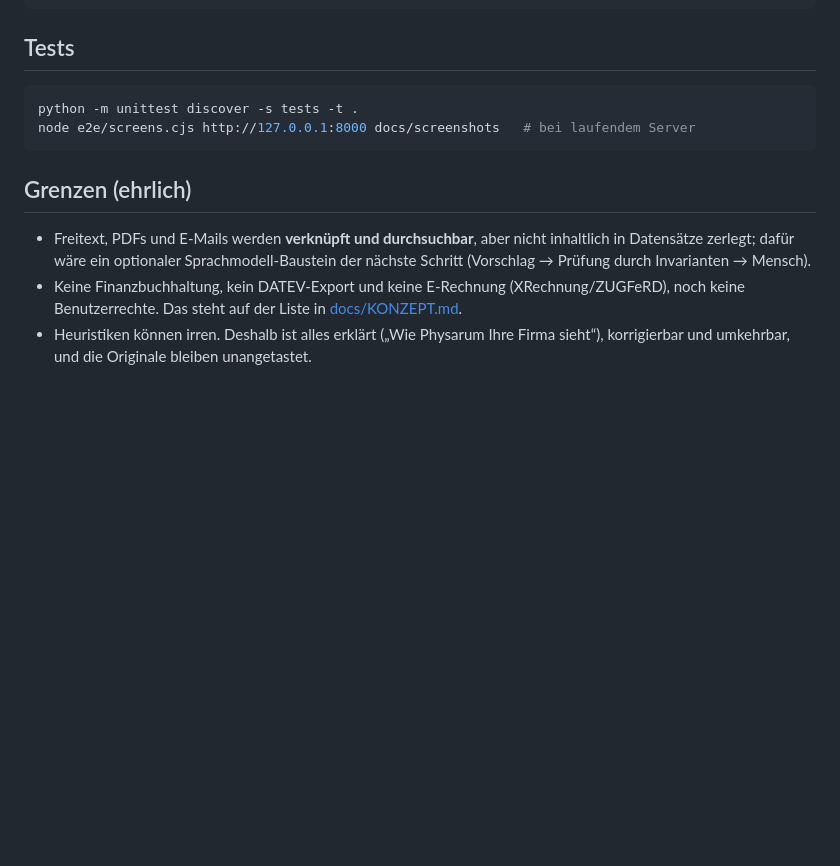
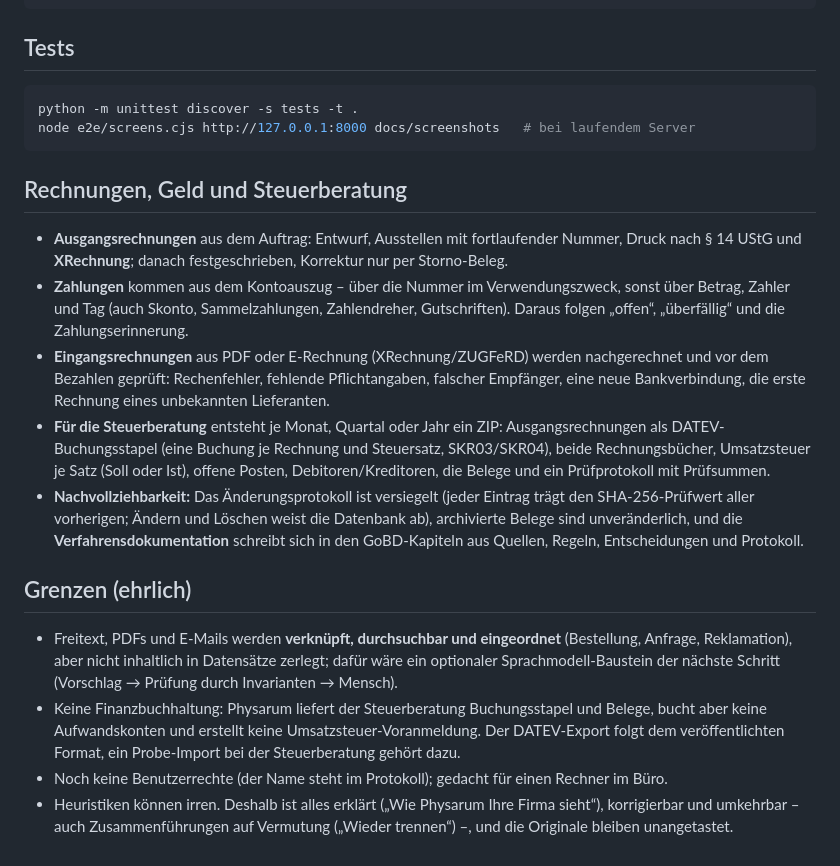
Before and after one commit to emilio1818-cloud/ERP, a Markdown page: README.md, the part around the change. Drawn GitHub-style; blank space fills up the shorter version.

````diff
--- a/README.md
+++ b/README.md
@@ -73,8 +73,17 @@ python -m unittest discover -s tests -t .
 node e2e/screens.cjs http://127.0.0.1:8000 docs/screenshots   # bei laufendem Server
 ```
 
+## Rechnungen, Geld und Steuerberatung
+
+- **Ausgangsrechnungen** aus dem Auftrag: Entwurf, Ausstellen mit fortlaufender Nummer, Druck nach § 14 UStG und **XRechnung**; danach festgeschrieben, Korrektur nur per Storno-Beleg.
+- **Zahlungen** kommen aus dem Kontoauszug – über die Nummer im Verwendungszweck, sonst über Betrag, Zahler und Tag (auch Skonto, Sammelzahlungen, Zahlendreher, Gutschriften). Daraus folgen „offen“, „überfällig“ und die Zahlungserinnerung.
+- **Eingangsrechnungen** aus PDF oder E-Rechnung (XRechnung/ZUGFeRD) werden nachgerechnet und vor dem Bezahlen geprüft: Rechenfehler, fehlende Pflichtangaben, falscher Empfänger, eine neue Bankverbindung, die erste Rechnung eines unbekannten Lieferanten.
+- **Für die Steuerberatung** entsteht je Monat, Quartal oder Jahr ein ZIP: Ausgangsrechnungen als DATEV-Buchungsstapel (eine Buchung je Rechnung und Steuersatz, SKR03/SKR04), beide Rechnungsbücher, Umsatzsteuer je Satz (Soll oder Ist), offene Posten, Debitoren/Kreditoren, die Belege und ein Prüfprotokoll mit Prüfsummen.
+- **Nachvollziehbarkeit:** Das Änderungsprotokoll ist versiegelt (jeder Eintrag trägt den SHA-256-Prüfwert aller vorherigen; Ändern und Löschen weist die Datenbank ab), archivierte Belege sind unveränderlich, und die **Verfahrensdokumentation** schreibt sich in den GoBD-Kapiteln aus Quellen, Regeln, Entscheidungen und Protokoll.
+
 ## Grenzen (ehrlich)
 
-- Freitext, PDFs und E-Mails werden **verknüpft und durchsuchbar**, aber nicht inhaltlich in Datensätze zerlegt; dafür wäre ein optionaler Sprachmodell-Baustein der nächste Schritt (Vorschlag → Prüfung durch Invarianten → Mensch).
-- Keine Finanzbuchhaltung, kein DATEV-Export und keine E-Rechnung (XRechnung/ZUGFeRD), noch keine Benutzerrechte. Das steht auf der Liste in [docs/KONZEPT.md](docs/KONZEPT.md).
-- Heuristiken können irren. Deshalb ist alles erklärt („Wie Physarum Ihre Firma sieht“), korrigierbar und umkehrbar, und die Originale bleiben unangetastet.
+- Freitext, PDFs und E-Mails werden **verknüpft, durchsuchbar und eingeordnet** (Bestellung, Anfrage, Reklamation), aber nicht inhaltlich in Datensätze zerlegt; dafür wäre ein optionaler Sprachmodell-Baustein der nächste Schritt (Vorschlag → Prüfung durch Invarianten → Mensch).
+- Keine Finanzbuchhaltung: Physarum liefert der Steuerberatung Buchungsstapel und Belege, bucht aber keine Aufwandskonten und erstellt keine Umsatzsteuer-Voranmeldung. Der DATEV-Export folgt dem veröffentlichten Format, ein Probe-Import bei der Steuerberatung gehört dazu.
+- Noch keine Benutzerrechte (der Name steht im Protokoll); gedacht für einen Rechner im Büro.
+- Heuristiken können irren. Deshalb ist alles erklärt („Wie Physarum Ihre Firma sieht“), korrigierbar und umkehrbar – auch Zusammenführungen auf Vermutung („Wieder trennen“) –, und die Originale bleiben unangetastet.
````
Also changed, not shown: docs/KONZEPT.md (+16 -2 lines).
